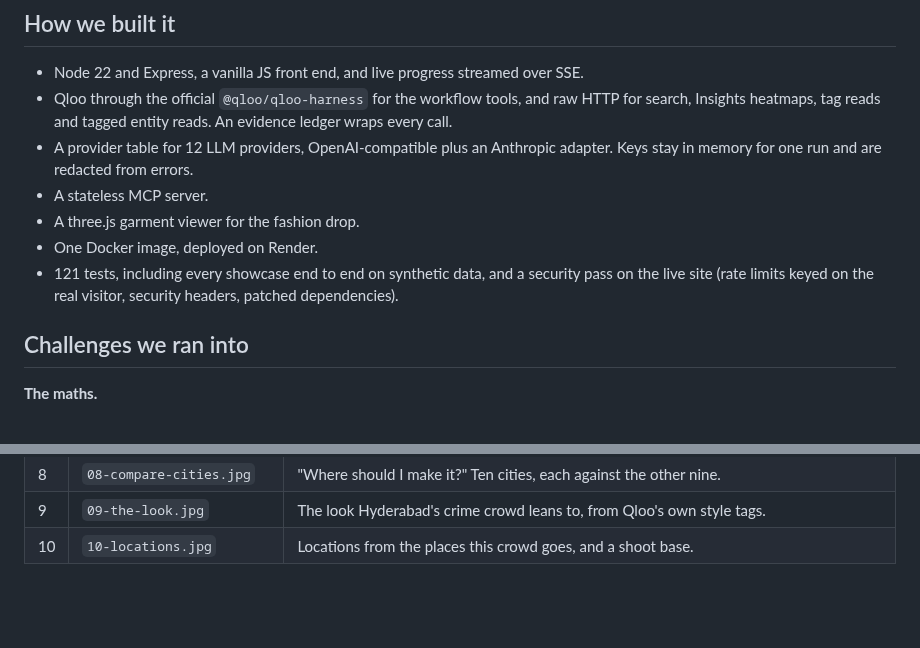
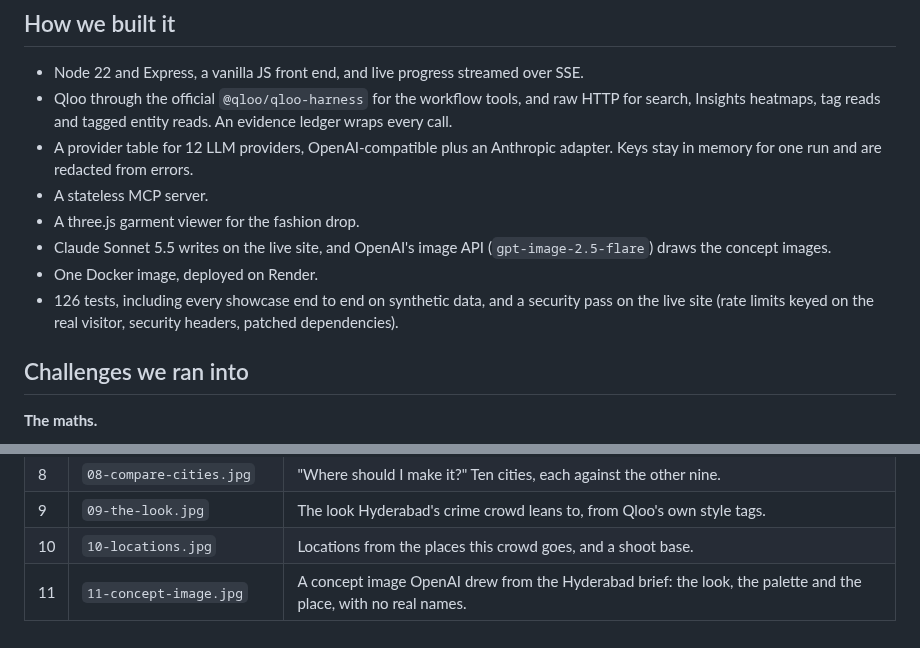
Before and after one commit to devreddy1015/ayto-qloo, a Markdown page: docs/SUBMISSION.md, 2 parts joined by grey strips. Rendered like a GitHub page; blank space fills up the shorter version.

Commit message:
Submission doc: 126 tests, Claude writes live, OpenAI draws the concept images, an 11th gallery image

```diff
--- a/docs/SUBMISSION.md
+++ b/docs/SUBMISSION.md
@@ -147,8 +147,9 @@ Without Qloo there is no lane, no list and no map: only a prompt.
 - A provider table for 12 LLM providers, OpenAI-compatible plus an Anthropic adapter. Keys stay in memory for one run and are redacted from errors.
 - A stateless MCP server.
 - A three.js garment viewer for the fashion drop.
+- Claude Sonnet 5.5 writes on the live site, and OpenAI's image API (`gpt-image-2.5-flare`) draws the concept images.
 - One Docker image, deployed on Render.
-- 121 tests, including every showcase end to end on synthetic data, and a security pass on the live site (rate limits keyed on the real visitor, security headers, patched dependencies).
+- 126 tests, including every showcase end to end on synthetic data, and a security pass on the live site (rate limits keyed on the real visitor, security headers, patched dependencies).
 
 ## Challenges we ran into
 
@@ -221,3 +222,4 @@ Ten 3:2 JPEGs in `submission/gallery/` (kept out of git), named in upload order.
 | 8 | `08-compare-cities.jpg` | "Where should I make it?" Ten cities, each against the other nine. |
 | 9 | `09-the-look.jpg` | The look Hyderabad's crime crowd leans to, from Qloo's own style tags. |
 | 10 | `10-locations.jpg` | Locations from the places this crowd goes, and a shoot base. |
+| 11 | `11-concept-image.jpg` | A concept image OpenAI drew from the Hyderabad brief: the look, the palette and the place, with no real names. |
```
